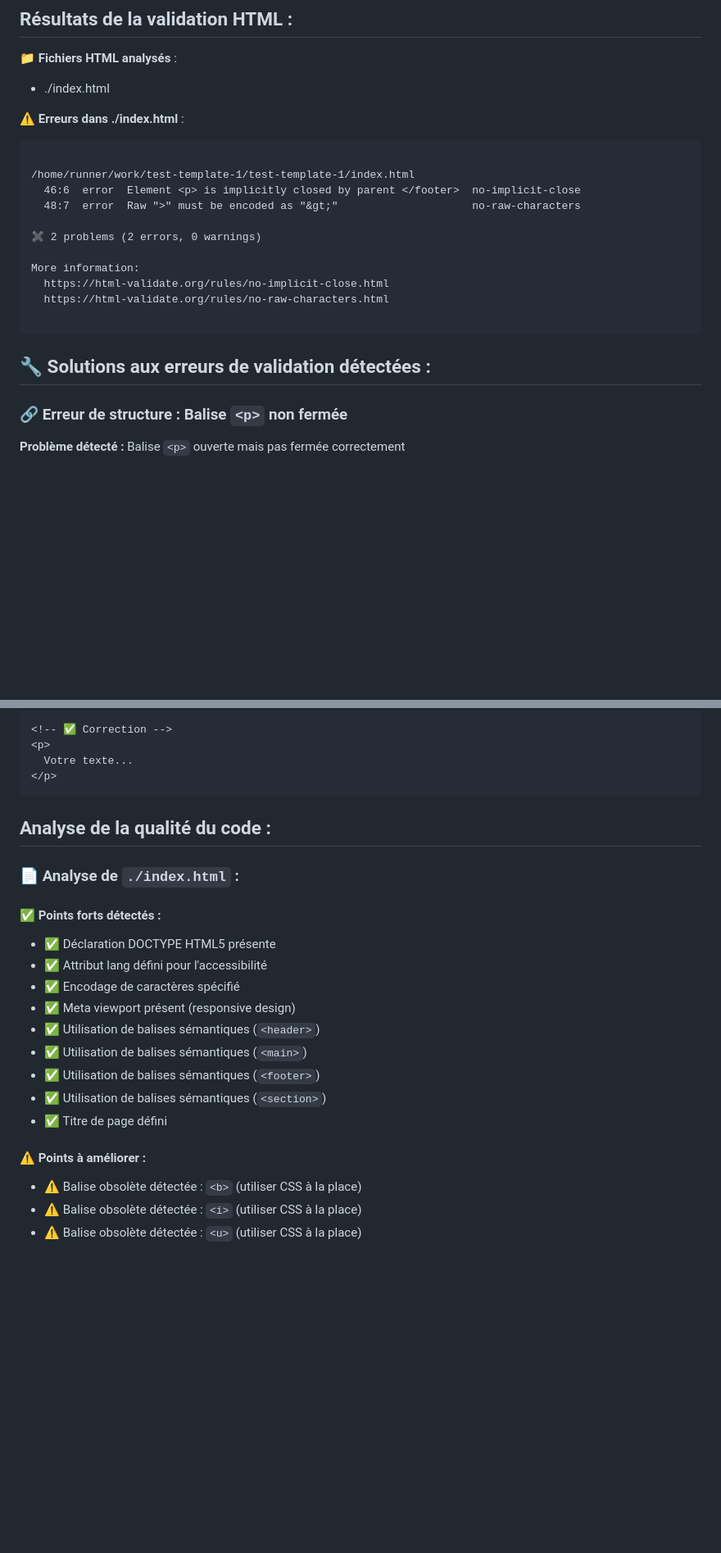
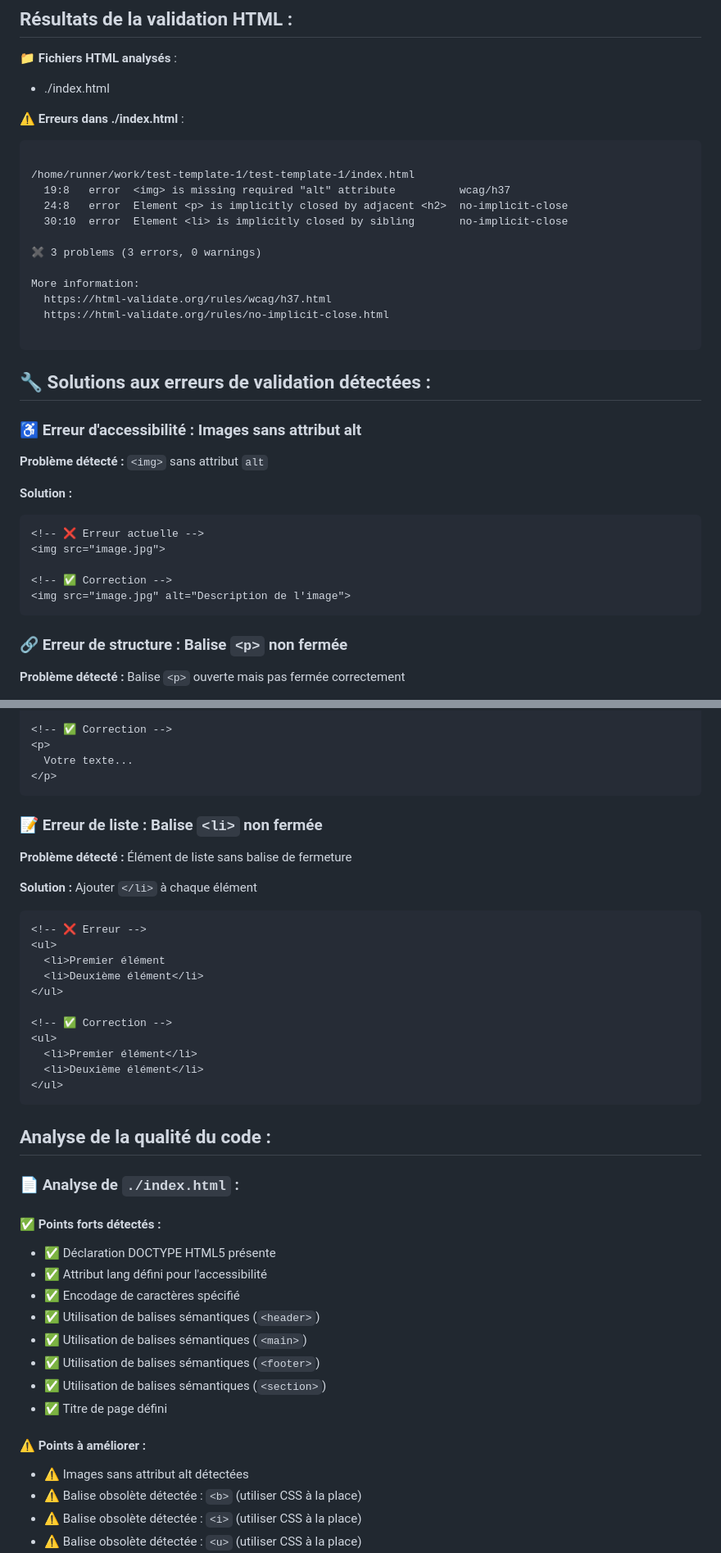
Before and after one commit to Jumvi/test-template-1, a Markdown page: feedback.md, 2 parts joined by grey strips. Shown at 82% size. Rendered like a GitHub page; blank space fills up the shorter version.

Commit message:
Add automated feedback

````diff
--- a/feedback.md
+++ b/feedback.md
@@ -9,18 +9,32 @@
 ```
 
 /home/runner/work/test-template-1/test-template-1/index.html
-  46:6  error  Element <p> is implicitly closed by parent </footer>  no-implicit-close
-  48:7  error  Raw ">" must be encoded as "&gt;"                     no-raw-characters
+  19:8   error  <img> is missing required "alt" attribute          wcag/h37
+  24:8   error  Element <p> is implicitly closed by adjacent <h2>  no-implicit-close
+  30:10  error  Element <li> is implicitly closed by sibling       no-implicit-close
 
-✖ 2 problems (2 errors, 0 warnings)
+✖ 3 problems (3 errors, 0 warnings)
 
 More information:
+  https://html-validate.org/rules/wcag/h37.html
   https://html-validate.org/rules/no-implicit-close.html
-  https://html-validate.org/rules/no-raw-characters.html
 
 ```
 
 ## 🔧 Solutions aux erreurs de validation détectées :
+
+### ♿ **Erreur d'accessibilité : Images sans attribut alt**
+
+**Problème détecté :** `<img>` sans attribut `alt`
+
+**Solution :**
+```html
+<!-- ❌ Erreur actuelle -->
+<img src="image.jpg">
+
+<!-- ✅ Correction -->
+<img src="image.jpg" alt="Description de l'image">
+```
 
 ### 🔗 **Erreur de structure : Balise `<p>` non fermée**
 
@@ -39,6 +53,25 @@ More information:
 </p>
 ```
 
+### 📝 **Erreur de liste : Balise `<li>` non fermée**
+
+**Problème détecté :** Élément de liste sans balise de fermeture
+
+**Solution :** Ajouter `</li>` à chaque élément
+```html
+<!-- ❌ Erreur -->
+<ul>
+  <li>Premier élément
+  <li>Deuxième élément</li>
+</ul>
+
+<!-- ✅ Correction -->
+<ul>
+  <li>Premier élément</li>
+  <li>Deuxième élément</li>
+</ul>
+```
+
 
 ## Analyse de la qualité du code :
 
@@ -48,7 +81,6 @@ More information:
 - ✅ Déclaration DOCTYPE HTML5 présente
 - ✅ Attribut lang défini pour l'accessibilité
 - ✅ Encodage de caractères spécifié
-- ✅ Meta viewport présent (responsive design)
 - ✅ Utilisation de balises sémantiques (`<header>`)
 - ✅ Utilisation de balises sémantiques (`<main>`)
 - ✅ Utilisation de balises sémantiques (`<footer>`)
@@ -56,6 +88,7 @@ More information:
 - ✅ Titre de page défini
 
 #### ⚠️ **Points à améliorer** :
+- ⚠️ Images sans attribut alt détectées
 - ⚠️ Balise obsolète détectée : `<b>` (utiliser CSS à la place)
 - ⚠️ Balise obsolète détectée : `<i>` (utiliser CSS à la place)
 - ⚠️ Balise obsolète détectée : `<u>` (utiliser CSS à la place)
````
Also changed, not shown: other parts of feedback.md (+5 -3 lines).
